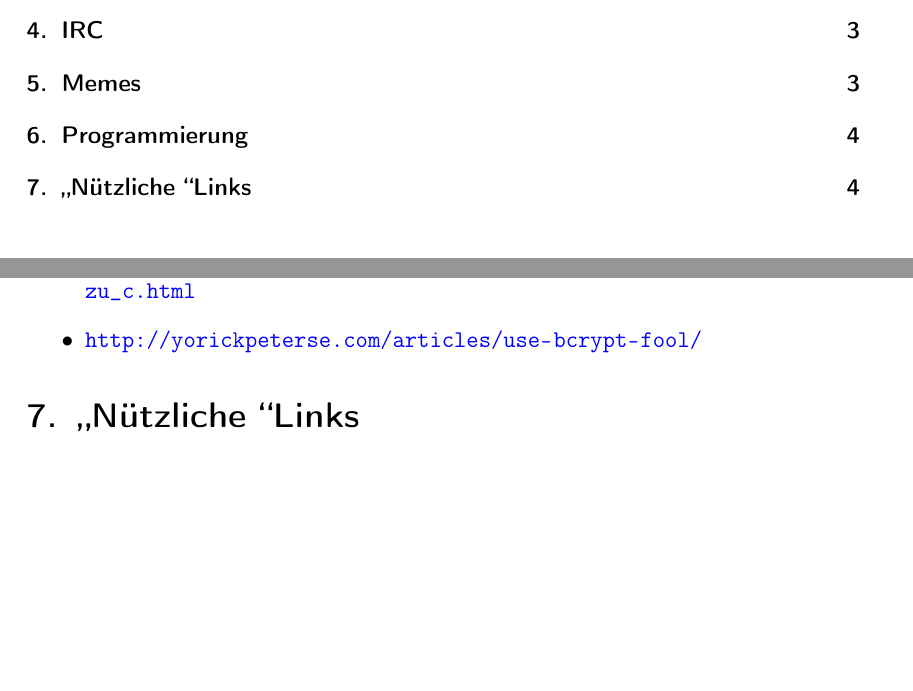
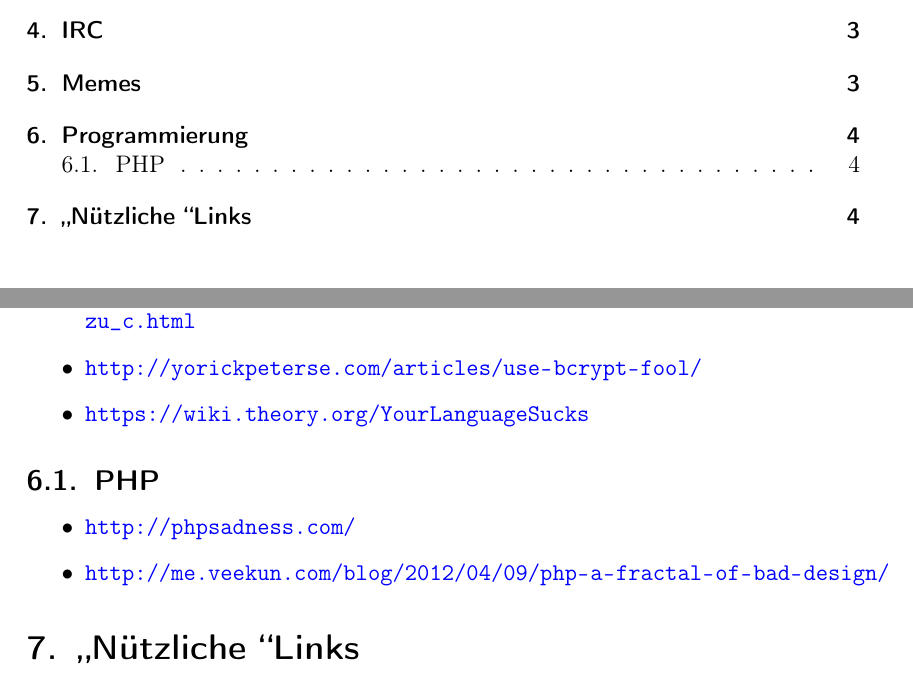
Before and after one commit to mosfetkiller/irc-kb, a LaTeX document (linux.tex): two parts of pages 1 and 4 of 7, joined at a grey line, cut so that both start at the same text, the shorter picture padded with empty space. Compiled offline with pdfLaTeX.

Commit message:
added links to informative rants

```diff
--- a/linux.tex
+++ b/linux.tex
@@ -95,6 +95,13 @@
 \begin{itemize}
 \linkitem{http://www.infosun.fim.uni-passau.de/cl/lehre/ppp2013/hinweise_zu_c.html}
 \linkitem{http://yorickpeterse.com/articles/use-bcrypt-fool/}
+\linkitem{https://wiki.theory.org/YourLanguageSucks}
+\end{itemize}
+
+\subsection{PHP}
+\begin{itemize}
+\linkitem{http://phpsadness.com/}
+\linkitem{http://me.veekun.com/blog/2012/04/09/php-a-fractal-of-bad-design/}
 \end{itemize}
 
 \section{\glqq Nützliche \grqq Links}
```
Also changed, not shown: linux.pdf.
